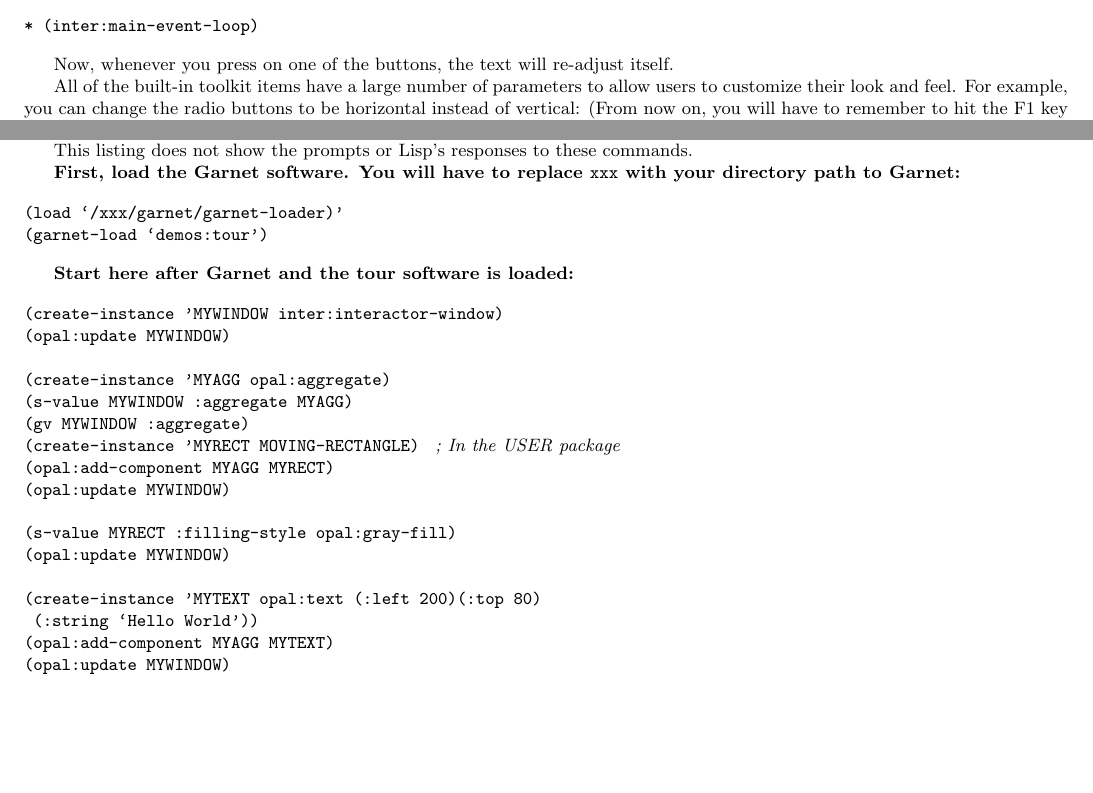
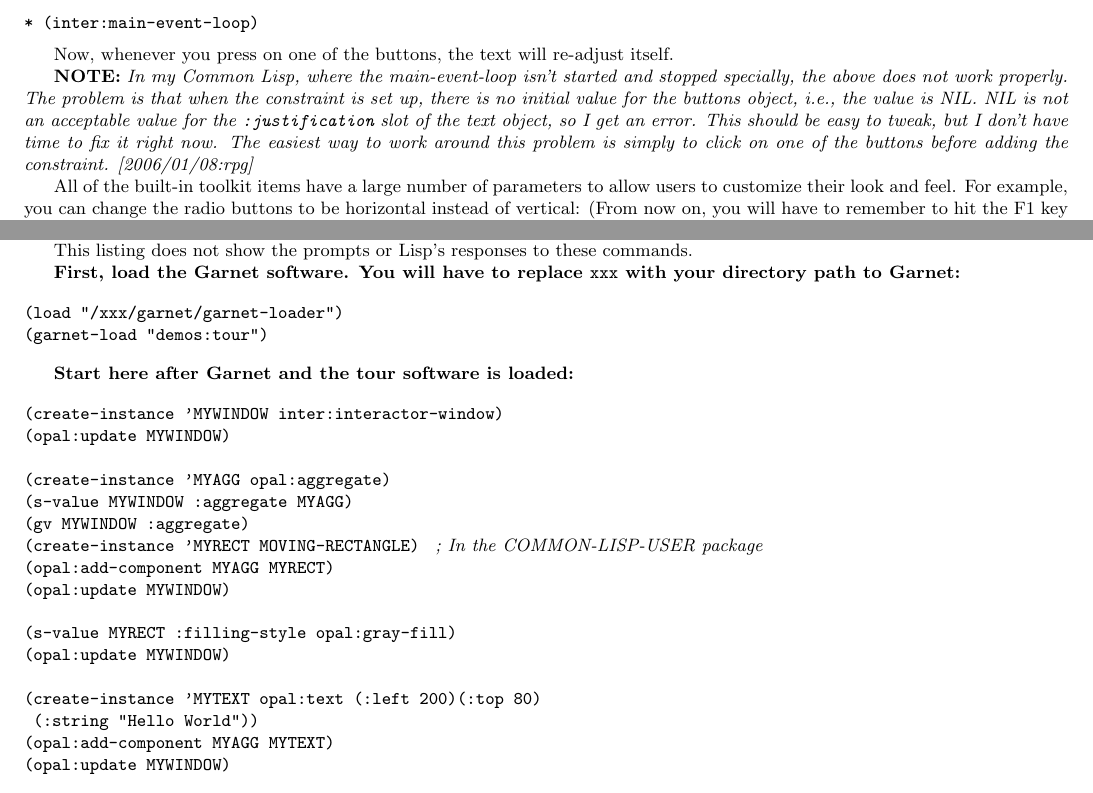
Before and after one commit to mmontone/garnet, a LaTeX thesis (doc/src/tour/main.tex, which reads doc/src/tour/tour.tex): two parts of pages 12 and 25 of 27, joined at a grey line, cut so that both start at the same text, the shorter picture padded with empty space. Compiled offline with pdfLaTeX; a LaTeX package or settings file that is missing is left out.

Commit message:
Added a comment about one thing that didn't work in the tour.

```diff
--- a/doc/src/tour/tour.tex
+++ b/doc/src/tour/tour.tex
@@ -709,6 +709,16 @@ If your Lisp requires it, then type:
 Now, whenever you press on one of the buttons, the text will re-adjust
 itself.
 
+\textbf{NOTE:}
+\textit{In my Common Lisp, where the main-event-loop isn't started and
+stopped specially, the above does not work properly.  The problem is
+that when the constraint is set up, there is no initial value for the
+buttons object, i.e., the value is NIL.  NIL is not an acceptable
+value for the \texttt{:justification} slot of the text object, so I
+get an error.  This should be easy to tweak, but I don't have time to
+fix it right now.  The easiest way to work around this problem is
+simply to click on one of the buttons before adding the constraint. [2006/01/08:rpg]}
+
 All of the built-in toolkit items have a large number of parameters to
 allow users to customize their look and feel.  For example, you can change
 the radio buttons to be horizontal instead of vertical:
@@ -998,7 +1008,7 @@ with your directory path to Garnet:}
 (create-instance 'MYAGG opal:aggregate)
 (s-value MYWINDOW :aggregate MYAGG)
 (gv MYWINDOW :aggregate)
-(create-instance 'MYRECT MOVING-RECTANGLE) {\it ; In the USER package}
+(create-instance 'MYRECT MOVING-RECTANGLE) {\it ; In the COMMON-LISP-USER package}
 (opal:add-component MYAGG MYRECT)
 (opal:update MYWINDOW)
 
```
Also changed, not shown: doc/src/tour/tour.tex (6 more changed lines).
